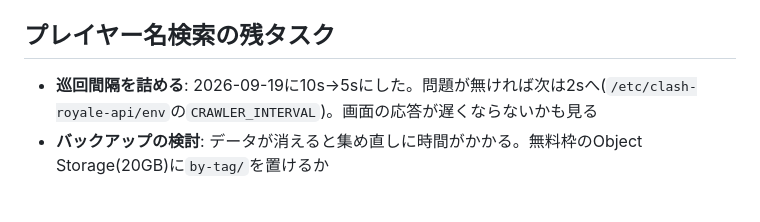
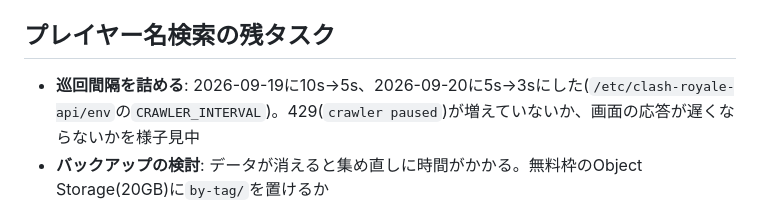
Before and after one commit to yyama694/clash-royale-api, a Markdown page: TODO.md, the part around the change. GitHub-like rendering.

Commit message:
巡回間隔を3sに変更したことをTODO.mdに記録
本番のCRAWLER_INTERVALを5s→3sに変更済み(コード変更なし)。

Co-Authored-By: Claude Sonnet 5 <noreply@anthropic.com>

```diff
--- a/TODO.md
+++ b/TODO.md
@@ -38,7 +38,7 @@ Always Free枠のAmpere A1.Flex(ARM、4 OCPU・24GBまで)への乗り換えを
 
 ## プレイヤー名検索の残タスク
 
-- **巡回間隔を詰める**: 2026-09-19に10s→5sにした。問題が無ければ次は2sへ(`/etc/clash-royale-api/env`の`CRAWLER_INTERVAL`)。画面の応答が遅くならないかも見る
+- **巡回間隔を詰める**: 2026-09-19に10s→5s、2026-09-20に5s→3sにした(`/etc/clash-royale-api/env`の`CRAWLER_INTERVAL`)。429(`crawler paused`)が増えていないか、画面の応答が遅くならないかを様子見中
 - **バックアップの検討**: データが消えると集め直しに時間がかかる。無料枠のObject Storage(20GB)に`by-tag/`を置けるか
 
 ## サービスの方向性(2026-09-19確定、参考情報)
```
